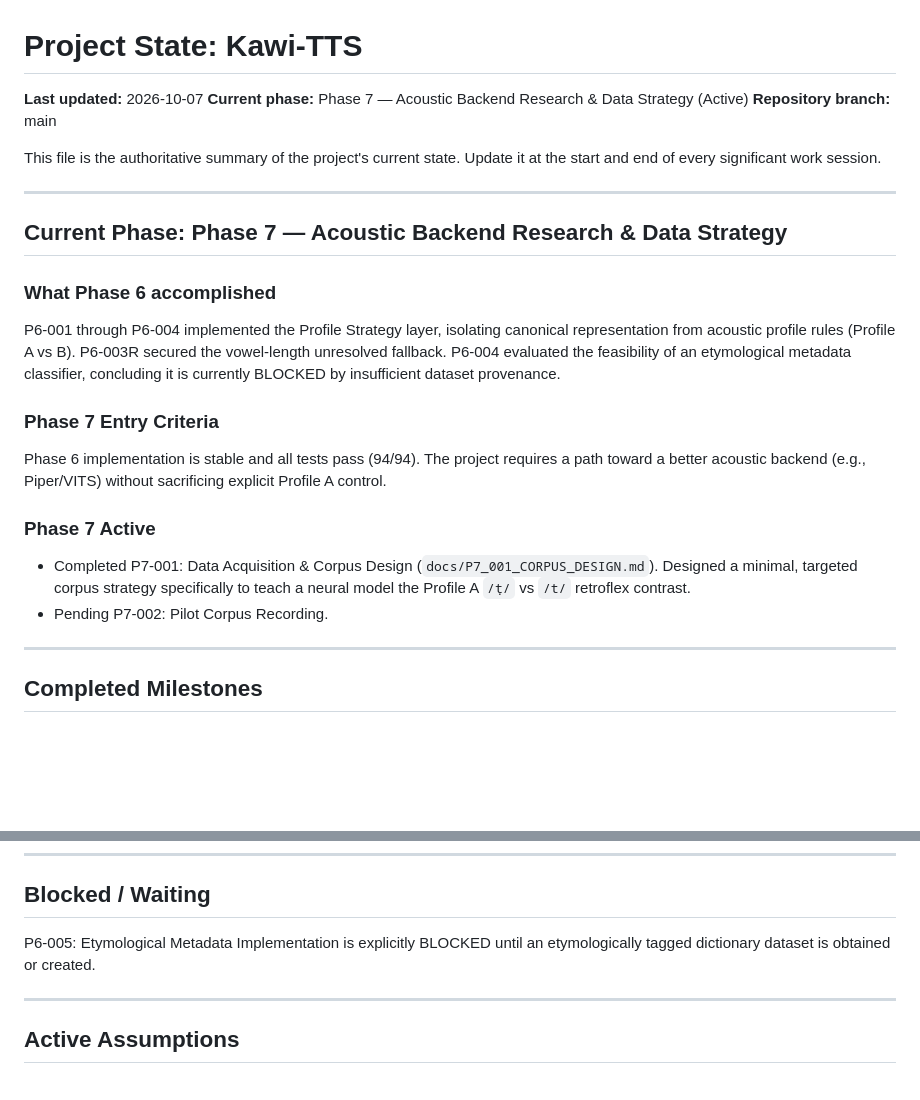
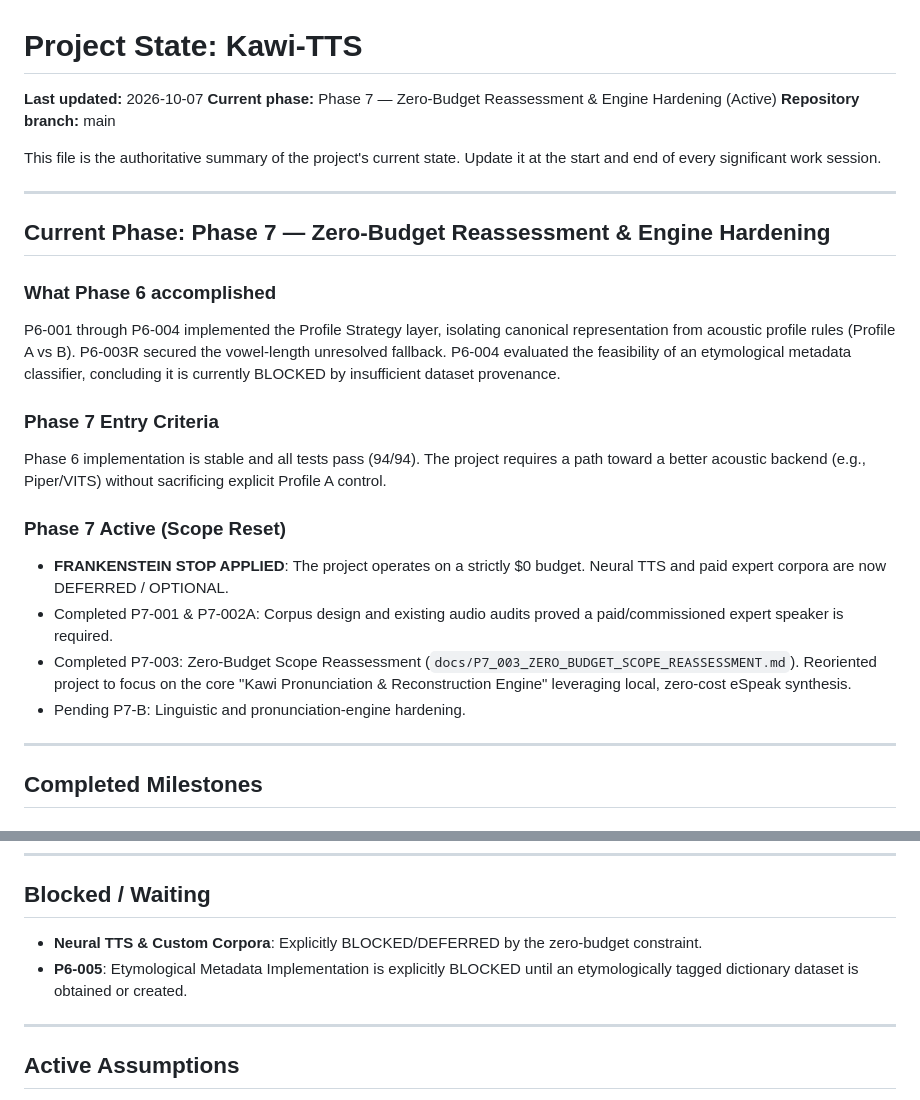
Before and after one commit to krispypasta/kawi-tts, a Markdown page: PROJECT_STATE.md, 2 parts joined by grey strips. GitHub-like rendering; blank space fills up the shorter version.

Commit message:
Complete P7-003: Zero-Budget Scope Reassessment & Frankenstein Stop

```diff
--- a/PROJECT_STATE.md
+++ b/PROJECT_STATE.md
@@ -1,7 +1,7 @@
 # Project State: Kawi-TTS
 
 **Last updated:** 2026-10-07
-**Current phase:** Phase 7 — Acoustic Backend Research & Data Strategy (Active)
+**Current phase:** Phase 7 — Zero-Budget Reassessment & Engine Hardening (Active)
 **Repository branch:** main
 
 This file is the authoritative summary of the project's current state.
@@ -9,7 +9,7 @@ Update it at the start and end of every significant work session.
 
 ---
 
-## Current Phase: Phase 7 — Acoustic Backend Research & Data Strategy
+## Current Phase: Phase 7 — Zero-Budget Reassessment & Engine Hardening
 
 ### What Phase 6 accomplished
 P6-001 through P6-004 implemented the Profile Strategy layer, isolating canonical representation from acoustic profile rules (Profile A vs B). P6-003R secured the vowel-length unresolved fallback. P6-004 evaluated the feasibility of an etymological metadata classifier, concluding it is currently BLOCKED by insufficient dataset provenance.
@@ -17,9 +17,11 @@ P6-001 through P6-004 implemented the Profile Strategy layer, isolating canonica
 ### Phase 7 Entry Criteria
 Phase 6 implementation is stable and all tests pass (94/94). The project requires a path toward a better acoustic backend (e.g., Piper/VITS) without sacrificing explicit Profile A control.
 
-### Phase 7 Active
-- Completed P7-001: Data Acquisition & Corpus Design (`docs/P7_001_CORPUS_DESIGN.md`). Designed a minimal, targeted corpus strategy specifically to teach a neural model the Profile A `/ṭ/` vs `/t/` retroflex contrast.
-- Pending P7-002: Pilot Corpus Recording.
+### Phase 7 Active (Scope Reset)
+- **FRANKENSTEIN STOP APPLIED**: The project operates on a strictly $0 budget. Neural TTS and paid expert corpora are now DEFERRED / OPTIONAL.
+- Completed P7-001 & P7-002A: Corpus design and existing audio audits proved a paid/commissioned expert speaker is required.
+- Completed P7-003: Zero-Budget Scope Reassessment (`docs/P7_003_ZERO_BUDGET_SCOPE_REASSESSMENT.md`). Reoriented project to focus on the core "Kawi Pronunciation & Reconstruction Engine" leveraging local, zero-cost eSpeak synthesis.
+- Pending P7-B: Linguistic and pronunciation-engine hardening.
 
 ---
 
@@ -99,7 +101,8 @@ Key corrections made during Phase 0:
 
 ## Blocked / Waiting
 
-P6-005: Etymological Metadata Implementation is explicitly BLOCKED until an etymologically tagged dictionary dataset is obtained or created.
+- **Neural TTS & Custom Corpora**: Explicitly BLOCKED/DEFERRED by the zero-budget constraint.
+- **P6-005**: Etymological Metadata Implementation is explicitly BLOCKED until an etymologically tagged dictionary dataset is obtained or created.
 
 ---
 
```
Also changed, not shown: TODO.md (+11 -5 lines), docs/P7_003_ZERO_BUDGET_SCOPE_REASSESSMENT.md (added, +65 -0 lines).
